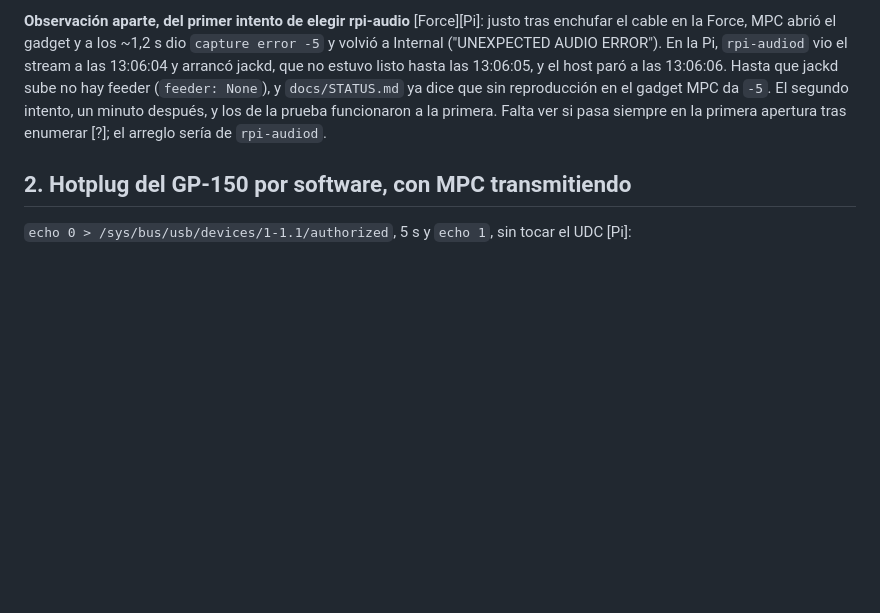
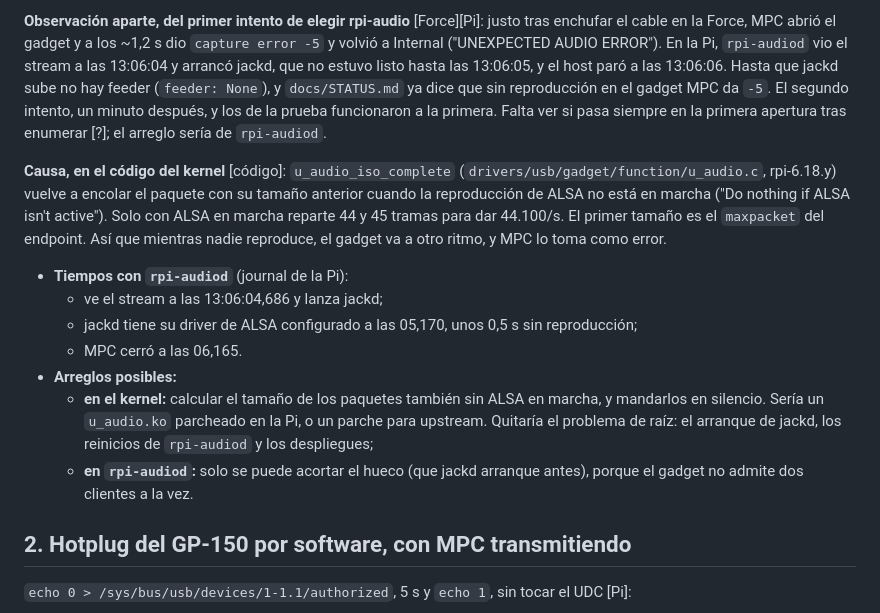
Before and after one commit to trak3r-os/mpc-rpi4-audioface, a Markdown page: docs/hw/2026-10-30-boot-soak.md, the part around the change. Rendered like a GitHub page; blank space fills up the shorter version.

Commit message:
docs: first-open capture error -5 comes from u_audio's idle packet size
Co-Authored-By: Claude Opus 5.5 <noreply@anthropic.com>

```diff
--- a/docs/hw/2026-10-30-boot-soak.md
+++ b/docs/hw/2026-10-30-boot-soak.md
@@ -102,6 +102,15 @@ Con el usuario delante y la mitigación (1f7a421) desplegada. MPC en rpi-audio a
 
 **Observación aparte, del primer intento de elegir rpi-audio** [Force][Pi]: justo tras enchufar el cable en la Force, MPC abrió el gadget y a los ~1,2 s dio `capture error -5` y volvió a Internal ("UNEXPECTED AUDIO ERROR"). En la Pi, `rpi-audiod` vio el stream a las 13:06:04 y arrancó jackd, que no estuvo listo hasta las 13:06:05, y el host paró a las 13:06:06. Hasta que jackd sube no hay feeder (`feeder: None`), y `docs/STATUS.md` ya dice que sin reproducción en el gadget MPC da `-5`. El segundo intento, un minuto después, y los de la prueba funcionaron a la primera. Falta ver si pasa siempre en la primera apertura tras enumerar [?]; el arreglo sería de `rpi-audiod`.
 
+**Causa, en el código del kernel** [código]: `u_audio_iso_complete` (`drivers/usb/gadget/function/u_audio.c`, rpi-6.18.y) vuelve a encolar el paquete con su tamaño anterior cuando la reproducción de ALSA no está en marcha ("Do nothing if ALSA isn't active"). Solo con ALSA en marcha reparte 44 y 45 tramas para dar 44.100/s. El primer tamaño es el `maxpacket` del endpoint. Así que mientras nadie reproduce, el gadget va a otro ritmo, y MPC lo toma como error.
+- **Tiempos con `rpi-audiod`** (journal de la Pi):
+  - ve el stream a las 13:06:04,686 y lanza jackd;
+  - jackd tiene su driver de ALSA configurado a las 05,170, unos 0,5 s sin reproducción;
+  - MPC cerró a las 06,165.
+- **Arreglos posibles:**
+  - **en el kernel:** calcular el tamaño de los paquetes también sin ALSA en marcha, y mandarlos en silencio. Sería un `u_audio.ko` parcheado en la Pi, o un parche para upstream. Quitaría el problema de raíz: el arranque de jackd, los reinicios de `rpi-audiod` y los despliegues;
+  - **en `rpi-audiod`:** solo se puede acortar el hueco (que jackd arranque antes), porque el gadget no admite dos clientes a la vez.
+
 ## 2. Hotplug del GP-150 por software, con MPC transmitiendo
 
 `echo 0 > /sys/bus/usb/devices/1-1.1/authorized`, 5 s y `echo 1`, sin tocar el UDC [Pi]:
```
Also changed, not shown: docs/STATUS.md (+1 -1 lines).
